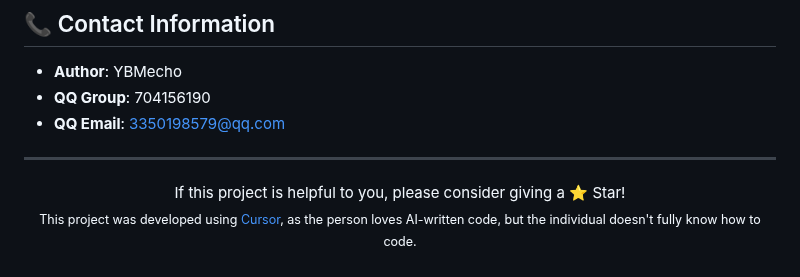
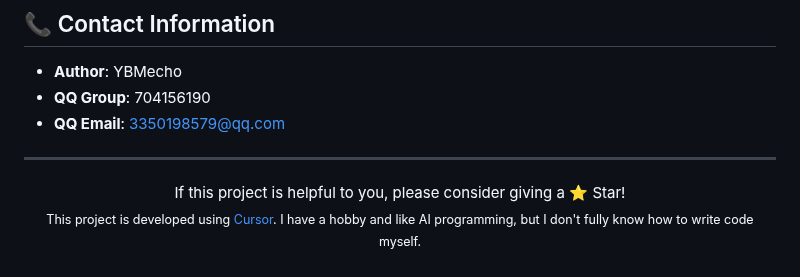
Before and after one commit to YBMecho/DeepSeek-desktop-client, a Markdown page: README.md, the part around the change. GitHub-like rendering.

```diff
--- a/README.md
+++ b/README.md
@@ -647,5 +647,5 @@ This project is open source under the [MIT License](LICENSE).
 </div>
 
 <p align="center">
-  <sub>This project was developed using <a href="https://cursor.sh">Cursor</a>, as the person loves AI-written code, but the individual doesn't fully know how to code.</sub>
+  <sub>This project is developed using <a href="https://cursor.sh">Cursor</a>. I have a hobby and like AI programming, but I don't fully know how to write code myself.</sub>
 </p>
```
